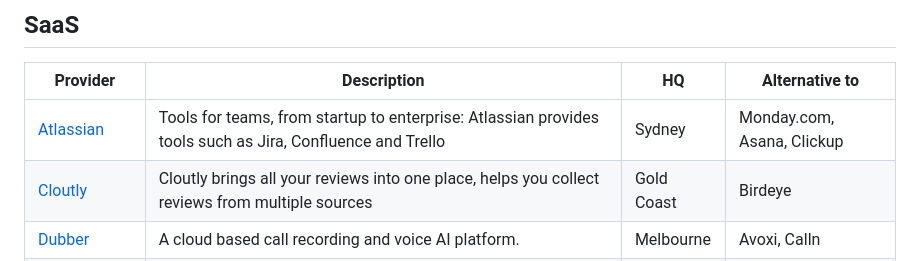
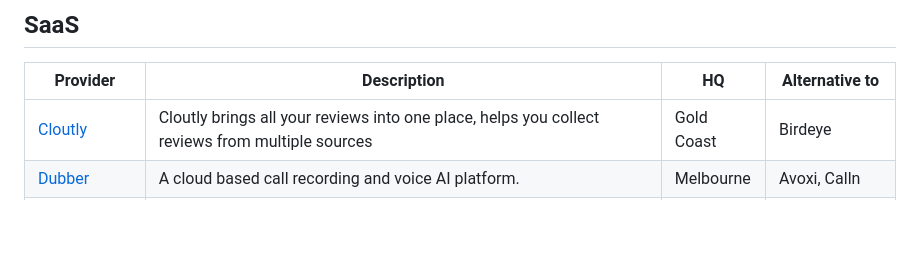
Before and after one commit to AdamXweb/awesome-aussie, a Markdown page: README.md, the part around the change. GitHub-like rendering; blank space fills up the shorter version.

Commit message:
rebuilding readme from airtable for Tue Jul 25 11:45:36 UTC 2023

```diff
--- a/README.md
+++ b/README.md
@@ -148,7 +148,6 @@ The data is available here on Github, but is also mirrored to [Codeberg](https:/
 ## SaaS
 | Provider | Description | HQ | Alternative to |
 | --- | --- | --- | --- |
-| [Atlassian](https://atlassian.com) | Tools for teams, from startup to enterprise: Atlassian provides tools such as Jira, Confluence and Trello | Sydney | Monday.com, Asana, Clickup |
 | [Cloutly](https://cloutly.com/) | Cloutly brings all your reviews into one place, helps you collect reviews from multiple sources | Gold Coast | Birdeye |
 | [Dubber](https://www.dubber.net/) | A cloud based call recording and voice AI platform. | Melbourne | Avoxi, Calln |
 | [Linktree](https://linktr.ee/) | Linktree is a company that provides a platform that makes users' online content more discoverable & easy to manage. | Melbourne | link in bio |
```
Also changed, not shown: EXTENDED.md (+1 -0 lines).
